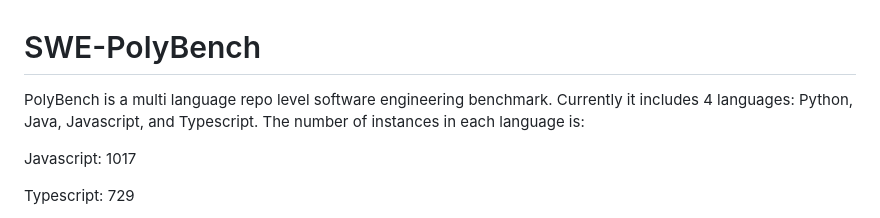
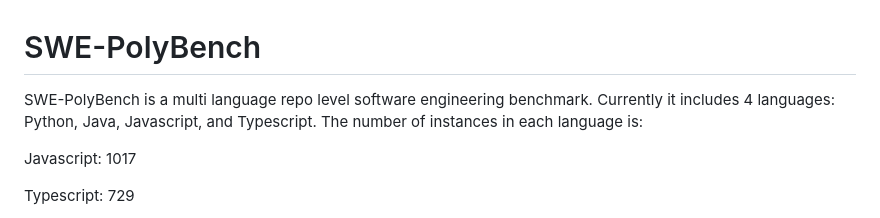
Before and after one commit to yasi137813/SWE-PolyBench, a Markdown page: README.md, the part around the change. GitHub-like rendering.

```diff
--- a/README.md
+++ b/README.md
@@ -1,6 +1,6 @@
 # SWE-PolyBench
 
-PolyBench is a multi language repo level software engineering benchmark. Currently it includes 4 languages: Python, Java, Javascript, and Typescript. The number of instances in each language is:
+SWE-PolyBench is a multi language repo level software engineering benchmark. Currently it includes 4 languages: Python, Java, Javascript, and Typescript. The number of instances in each language is:
 
 Javascript: 1017
 
```
